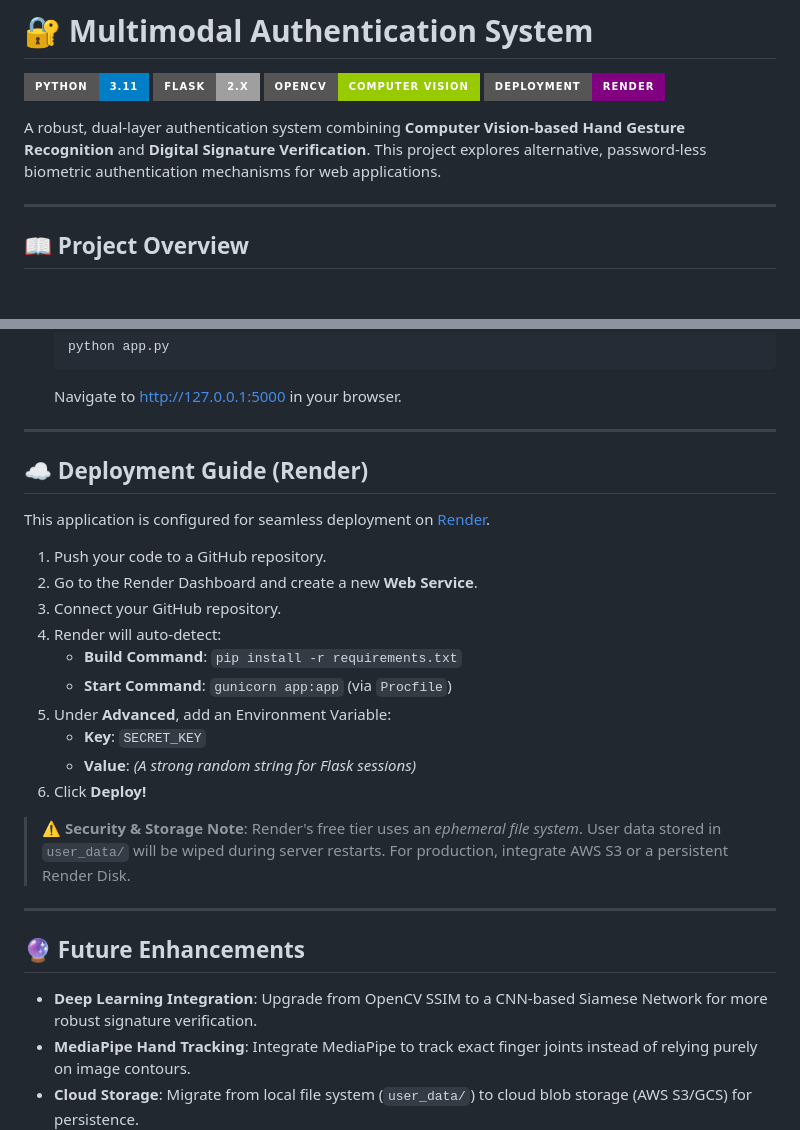
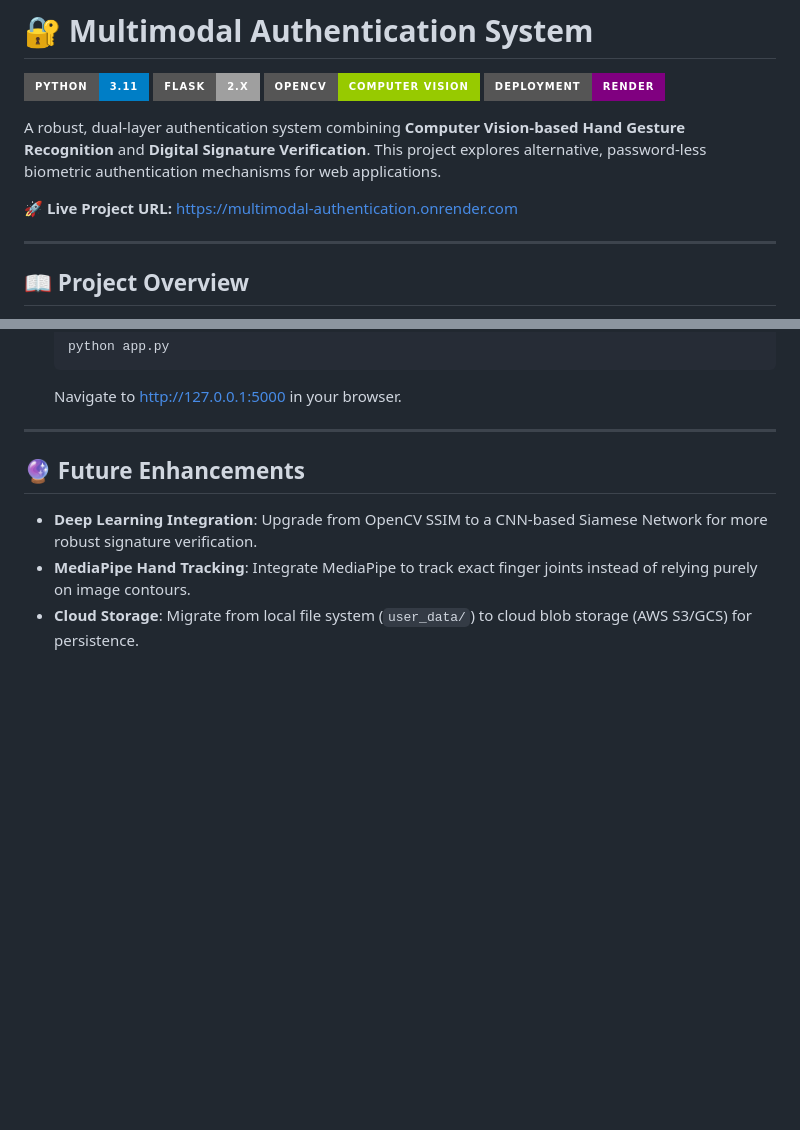
Before and after one commit to Nanditha-13/Multimodal_Authentication, a Markdown page: README.md, 2 parts joined by grey strips. GitHub-like rendering; badges without logos; blank space fills up the shorter version.

Commit message:
Update README with live project URL and remove deployment guide
Added live project URL and removed deployment guide for Render.

```diff
--- a/README.md
+++ b/README.md
@@ -6,6 +6,8 @@
 ![Deployment](https://img.shields.io/badge/Deployment-Render-purple?style=for-the-badge)
 
 A robust, dual-layer authentication system combining **Computer Vision-based Hand Gesture Recognition** and **Digital Signature Verification**. This project explores alternative, password-less biometric authentication mechanisms for web applications.
+
+🚀 **Live Project URL:** https://multimodal-authentication.onrender.com
 
 ---
 
@@ -112,24 +114,7 @@ During login, the system strictly compares the captured gesture and signature ag
 
 ---
 
-## ☁️ Deployment Guide (Render)
 
-This application is configured for seamless deployment on [Render](https://render.com/).
-
-1. Push your code to a GitHub repository.
-2. Go to the Render Dashboard and create a new **Web Service**.
-3. Connect your GitHub repository.
-4. Render will auto-detect:
-   - **Build Command**: `pip install -r requirements.txt`
-   - **Start Command**: `gunicorn app:app` (via `Procfile`)
-5. Under **Advanced**, add an Environment Variable:
-   - **Key**: `SECRET_KEY`
-   - **Value**: *(A strong random string for Flask sessions)*
-6. Click **Deploy!**
-
-> ⚠️ **Security & Storage Note**: Render's free tier uses an *ephemeral file system*. User data stored in `user_data/` will be wiped during server restarts. For production, integrate AWS S3 or a persistent Render Disk.
-
----
 
 ## 🔮 Future Enhancements
 
```
